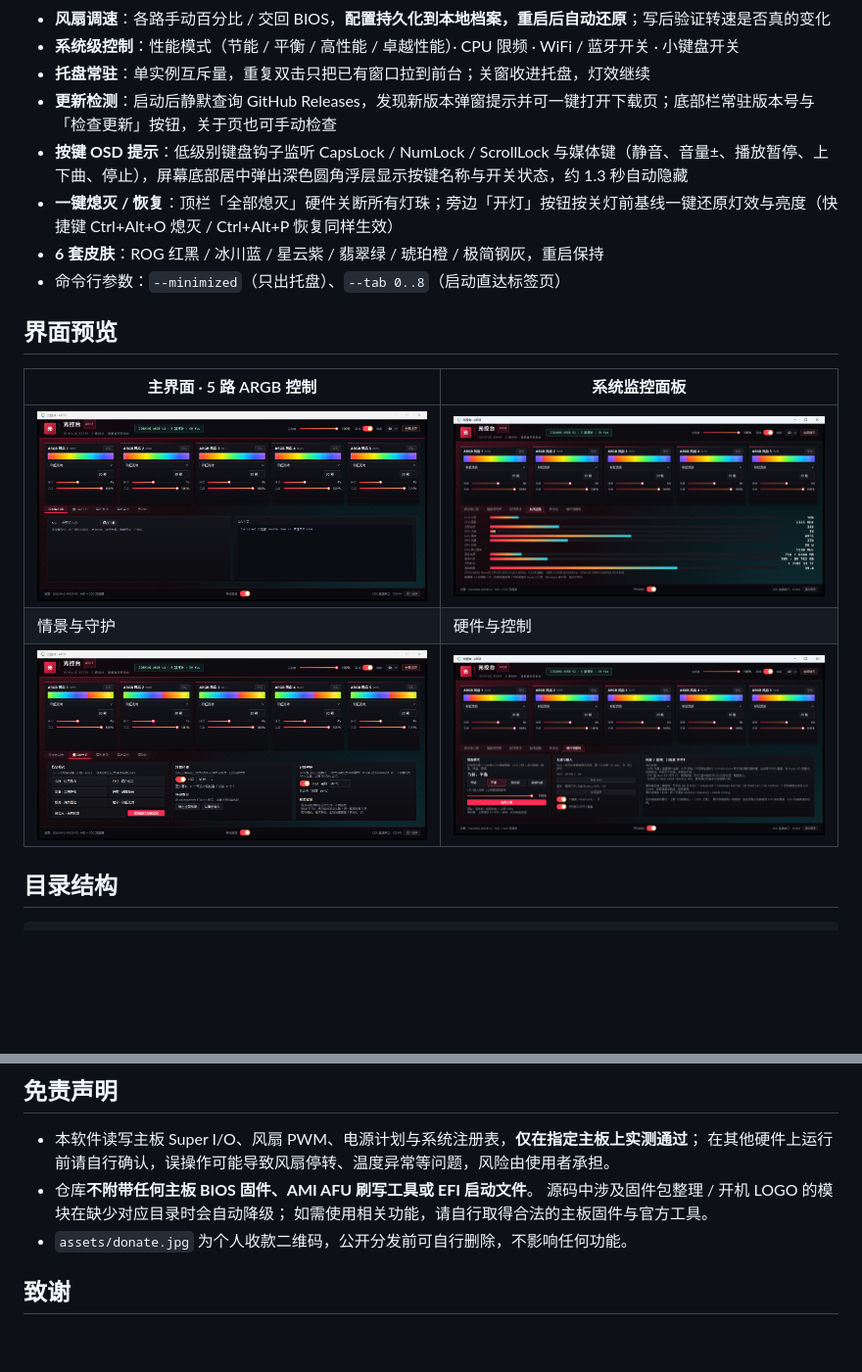
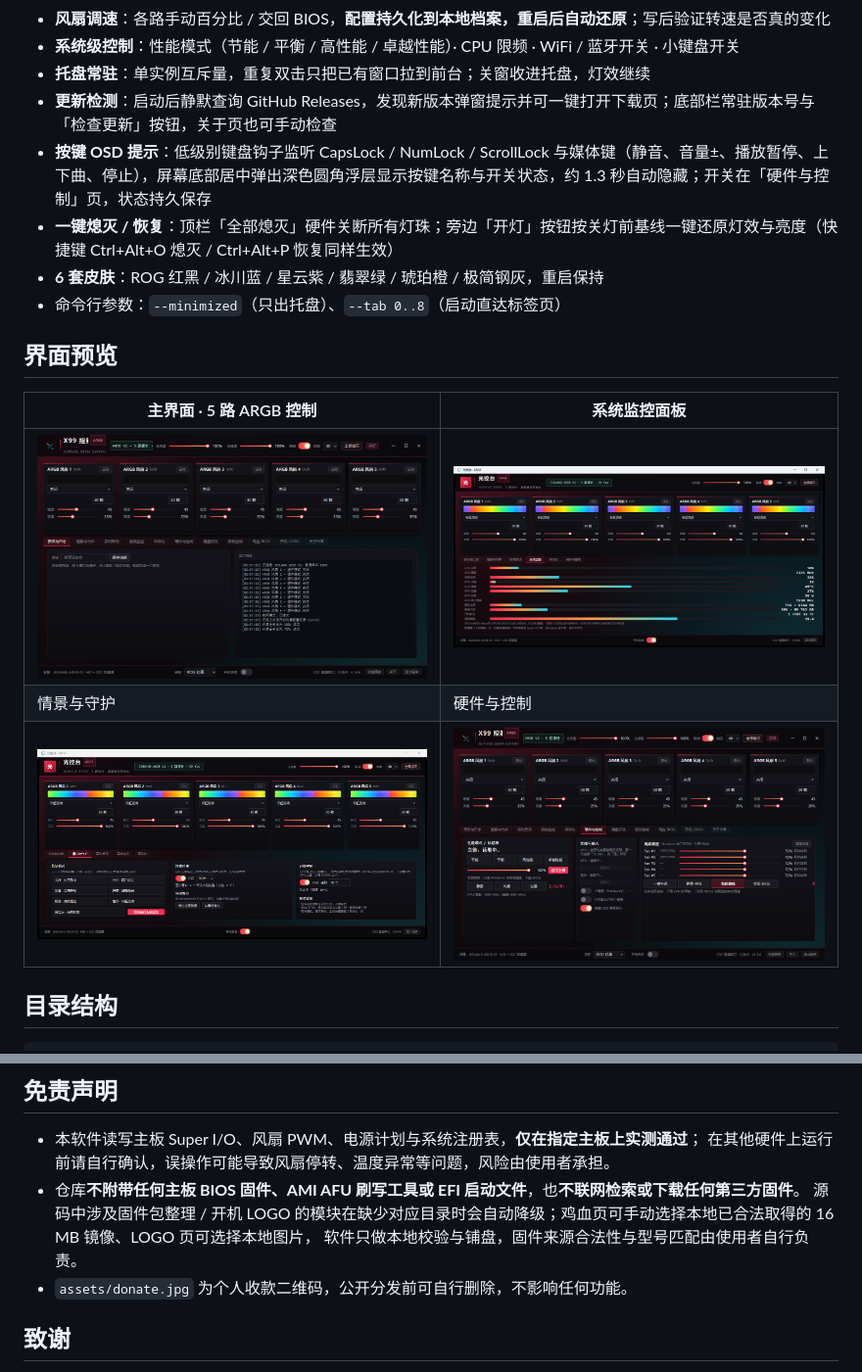
Before and after one commit to kcsvip/x99-console, a Markdown page: README.md, 2 parts joined by grey strips. Shown at 98% size. GitHub-like rendering; pictures changed too: docs/screenshot-hardware.png, docs/screenshot-main.png; blank space fills up the shorter version.

```diff
--- a/README.md
+++ b/README.md
@@ -21,7 +21,7 @@ Windows 桌面 ARGB 灯控与硬件监控软件。原生 Qt（PySide6）界面
 - **系统级控制**：性能模式（节能 / 平衡 / 高性能 / 卓越性能）· CPU 限频 · WiFi / 蓝牙开关 · 小键盘开关
 - **托盘常驻**：单实例互斥量，重复双击只把已有窗口拉到前台；关窗收进托盘，灯效继续
 - **更新检测**：启动后静默查询 GitHub Releases，发现新版本弹窗提示并可一键打开下载页；底部栏常驻版本号与「检查更新」按钮，关于页也可手动检查
-- **按键 OSD 提示**：低级别键盘钩子监听 CapsLock / NumLock / ScrollLock 与媒体键（静音、音量±、播放暂停、上下曲、停止），屏幕底部居中弹出深色圆角浮层显示按键名称与开关状态，约 1.3 秒自动隐藏
+- **按键 OSD 提示**：低级别键盘钩子监听 CapsLock / NumLock / ScrollLock 与媒体键（静音、音量±、播放暂停、上下曲、停止），屏幕底部居中弹出深色圆角浮层显示按键名称与开关状态，约 1.3 秒自动隐藏；开关在「硬件与控制」页，状态持久保存
 - **一键熄灭 / 恢复**：顶栏「全部熄灭」硬件关断所有灯珠；旁边「开灯」按钮按关灯前基线一键还原灯效与亮度（快捷键 Ctrl+Alt+O 熄灭 / Ctrl+Alt+P 恢复同样生效）
 - **6 套皮肤**：ROG 红黑 / 冰川蓝 / 星云紫 / 翡翠绿 / 琥珀橙 / 极简钢灰，重启保持
 - 命令行参数：`--minimized`（只出托盘）、`--tab 0..8`（启动直达标签页）
@@ -90,9 +90,9 @@ python client_qt.py
 
 - 本软件读写主板 Super I/O、风扇 PWM、电源计划与系统注册表，**仅在指定主板上实测通过**；
   在其他硬件上运行前请自行确认，误操作可能导致风扇停转、温度异常等问题，风险由使用者承担。
-- 仓库**不附带任何主板 BIOS 固件、AMI AFU 刷写工具或 EFI 启动文件**。
-  源码中涉及固件包整理 / 开机 LOGO 的模块在缺少对应目录时会自动降级；
-  如需使用相关功能，请自行取得合法的主板固件与官方工具。
+- 仓库**不附带任何主板 BIOS 固件、AMI AFU 刷写工具或 EFI 启动文件**，也**不联网检索或下载任何第三方固件**。
+  源码中涉及固件包整理 / 开机 LOGO 的模块在缺少对应目录时会自动降级；鸡血页可手动选择本地已合法取得的 16 MB 镜像、LOGO 页可选择本地图片，
+  软件只做本地校验与铺盘，固件来源合法性与型号匹配由使用者自行负责。
 - `assets/donate.jpg` 为个人收款二维码，公开分发前可自行删除，不影响任何功能。
 
 ## 致谢
```
Also changed, not shown: 3 other files.
